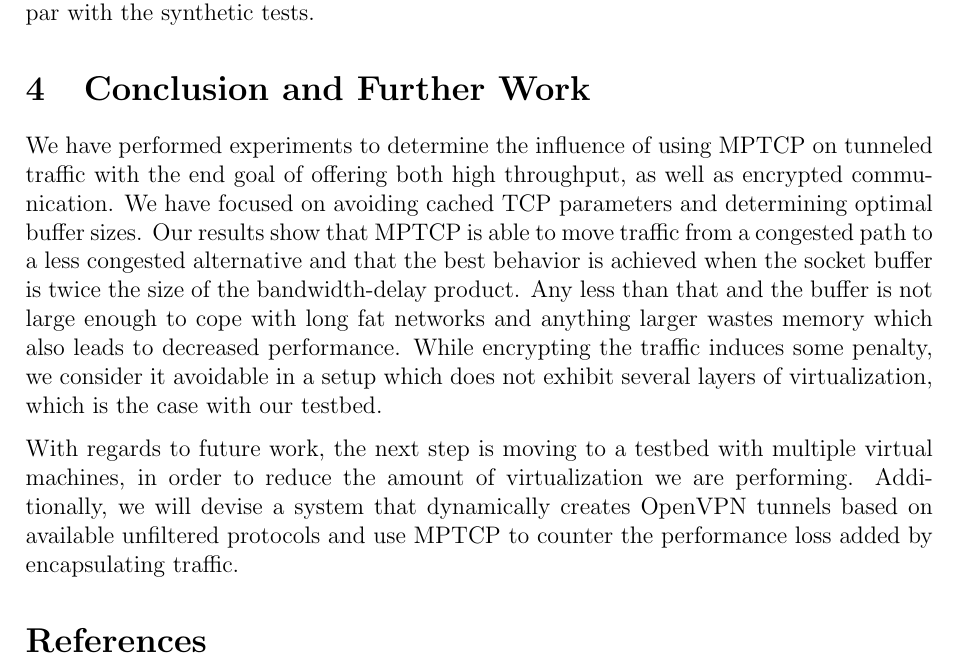
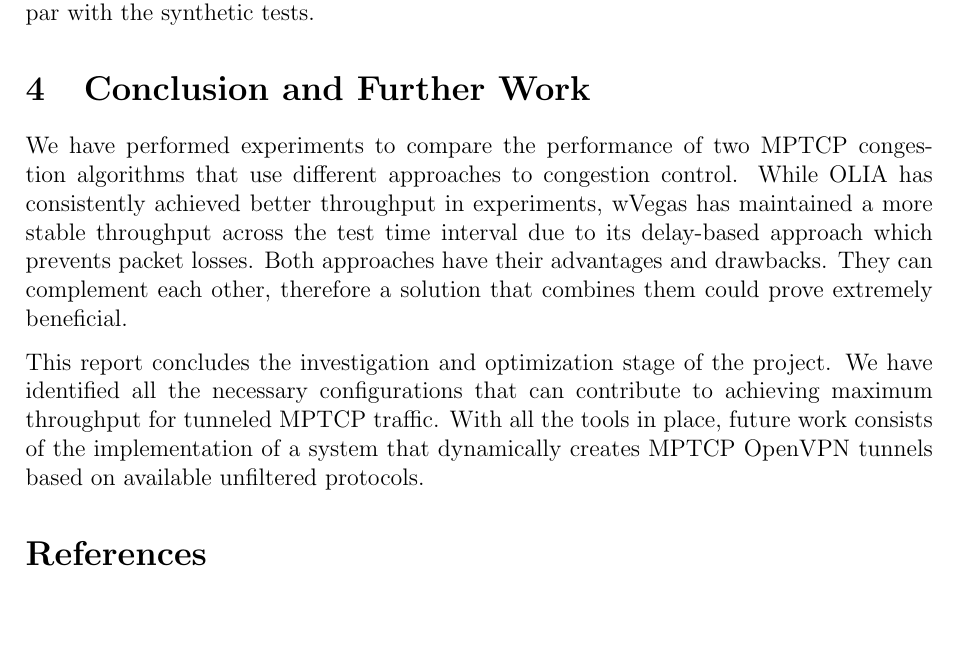
Before and after one commit to silviupopescu/mptcp_vpn_tun, a LaTeX paper (doc/papers/02.2015/my-report.tex, which reads doc/papers/02.2015/src/conclusion.tex): part of page 9 of 9, cut so that both start at the same text, the shorter picture padded with empty space. Compiled offline with pdfLaTeX.

Commit message:
Add conclusion

```diff
--- a/doc/papers/02.2015/src/conclusion.tex
+++ b/doc/papers/02.2015/src/conclusion.tex
@@ -1,19 +1,5 @@
 % vim: set tw=78 sts=2 sw=2 ts=8 aw et ai:
 
-We have performed experiments to determine the influence of using MPTCP on
-tunneled traffic with the end goal of offering both high throughput, as well
-as encrypted communication. We have focused on avoiding cached TCP parameters
-and determining optimal buffer sizes. Our results show that MPTCP is able to
-move traffic from a congested path to a less congested alternative and that
-the best behavior is achieved when the socket buffer is twice the size of the
-bandwidth-delay product. Any less than that and the buffer is not large enough
-to cope with long fat networks and anything larger wastes memory which also
-leads to decreased performance. While encrypting the traffic induces some
-penalty, we consider it avoidable in a setup which does not exhibit several
-layers of virtualization, which is the case with our testbed.
+We have performed experiments to compare the performance of two MPTCP congestion algorithms that use different approaches to congestion control. While OLIA has consistently achieved better throughput in experiments, wVegas has maintained a more stable throughput across the test time interval due to its delay-based approach which prevents packet losses. Both approaches have their advantages and drawbacks. They can complement each other, therefore a solution that combines them could prove extremely beneficial.
 
-With regards to future work, the next step is moving to a testbed with
-multiple virtual machines, in order to reduce the amount of virtualization we
-are performing. Additionally, we will devise a system that dynamically creates
-OpenVPN tunnels based on available unfiltered protocols and use MPTCP to
-counter the performance loss added by encapsulating traffic.
+This report concludes the investigation and optimization stage of the project. We have identified all the necessary configurations that can contribute to achieving maximum throughput for tunneled MPTCP traffic. With all the tools in place, future work consists of the implementation of a system that dynamically creates MPTCP OpenVPN tunnels based on available unfiltered protocols.
```
